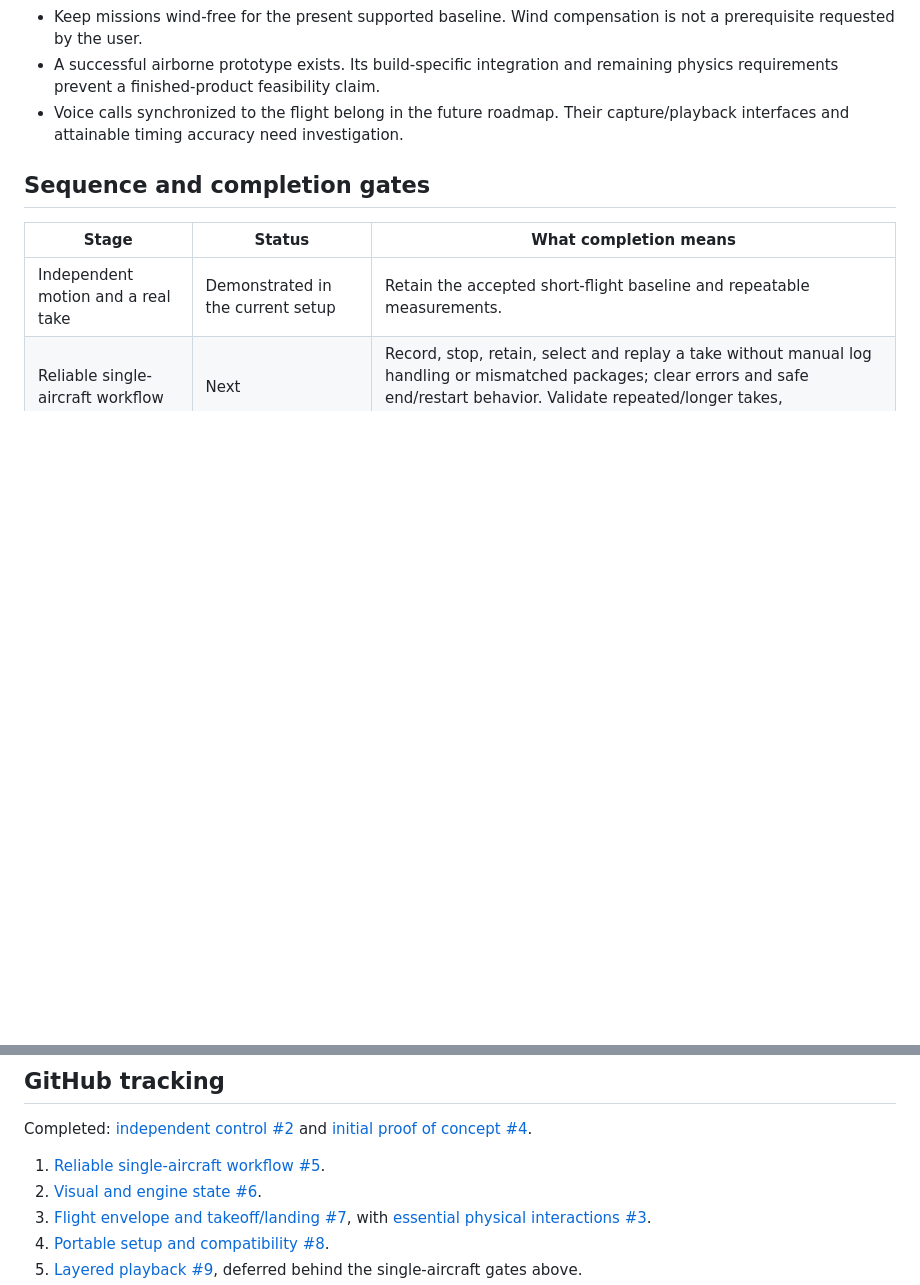
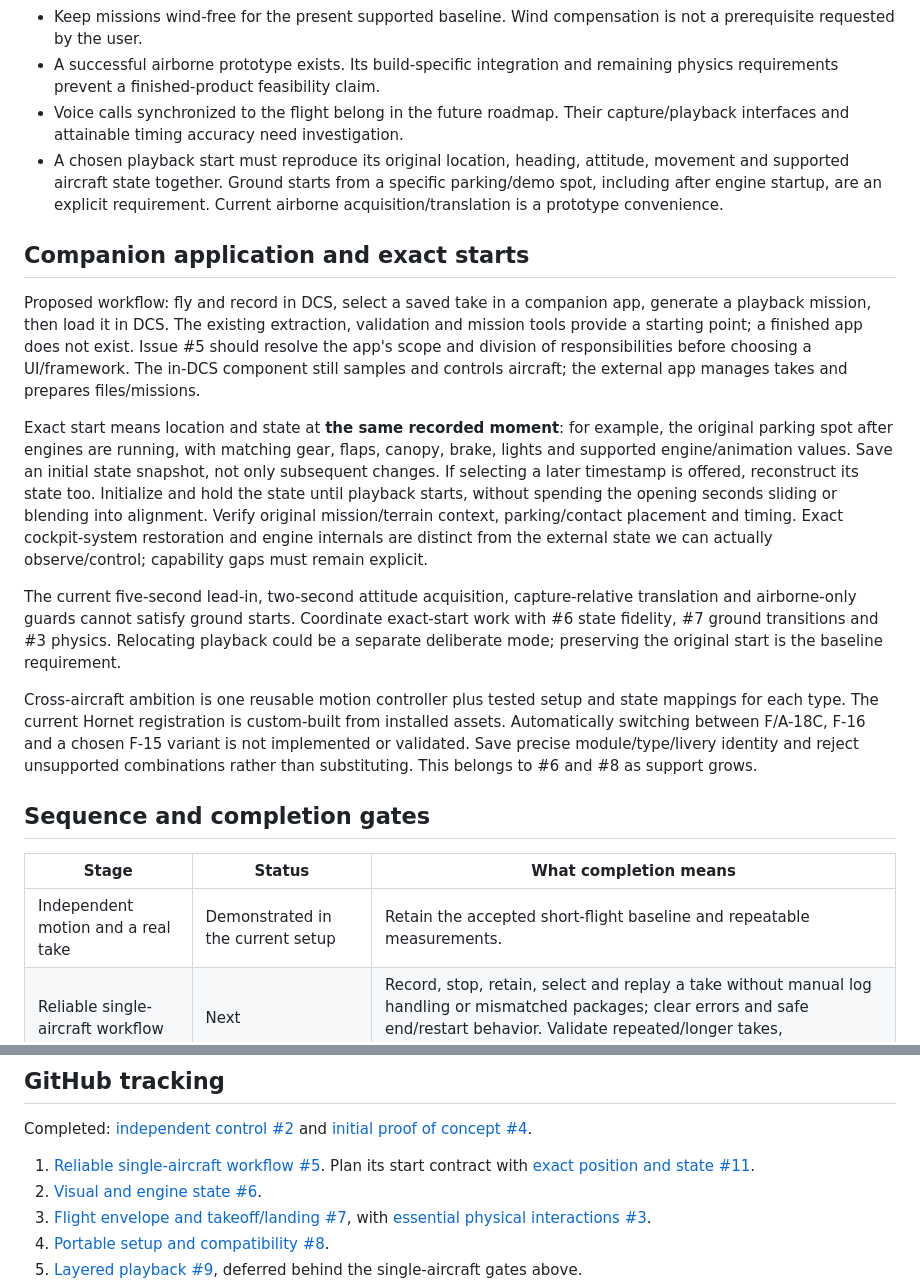
Before and after one commit to caw1517/DCSRecorder, a Markdown page: docs/ROADMAP.md, 2 parts joined by grey strips. GitHub-like rendering; blank space fills up the shorter version.

```diff
--- a/docs/ROADMAP.md
+++ b/docs/ROADMAP.md
@@ -16,6 +16,42 @@ historical experiment instructions do not override them.
   remaining physics requirements prevent a finished-product feasibility claim.
 - Voice calls synchronized to the flight belong in the future roadmap. Their
   capture/playback interfaces and attainable timing accuracy need investigation.
+- A chosen playback start must reproduce its original location, heading,
+  attitude, movement and supported aircraft state together. Ground starts from
+  a specific parking/demo spot, including after engine startup, are an explicit
+  requirement. Current airborne acquisition/translation is a prototype convenience.
+
+## Companion application and exact starts
+
+Proposed workflow: fly and record in DCS, select a saved take in a companion app,
+generate a playback mission, then load it in DCS. The existing extraction,
+validation and mission tools provide a starting point; a finished app does not
+exist. Issue #5 should resolve the app's scope and division of responsibilities
+before choosing a UI/framework. The in-DCS component still samples and controls
+aircraft; the external app manages takes and prepares files/missions.
+
+Exact start means location and state at **the same recorded moment**: for example,
+the original parking spot after engines are running, with matching gear, flaps,
+canopy, brake, lights and supported engine/animation values. Save an initial state
+snapshot, not only subsequent changes. If selecting a later timestamp is offered,
+reconstruct its state too. Initialize and hold the state until playback starts,
+without spending the opening seconds sliding or blending into alignment. Verify
+original mission/terrain context, parking/contact placement and timing. Exact
+cockpit-system restoration and engine internals are distinct from the external
+state we can actually observe/control; capability gaps must remain explicit.
+
+The current five-second lead-in, two-second attitude acquisition, capture-relative
+translation and airborne-only guards cannot satisfy ground starts. Coordinate
+exact-start work with #6 state fidelity, #7 ground transitions and #3 physics.
+Relocating playback could be a separate deliberate mode; preserving the original
+start is the baseline requirement.
+
+Cross-aircraft ambition is one reusable motion controller plus tested setup and
+state mappings for each type. The current Hornet registration is custom-built
+from installed assets. Automatically switching between F/A-18C, F-16 and a chosen
+F-15 variant is not implemented or validated. Save precise module/type/livery
+identity and reject unsupported combinations rather than substituting. This
+belongs to #6 and #8 as support grows.
 
 ## Sequence and completion gates
 
@@ -40,6 +76,7 @@ Completed: [independent control #2](https://github.com/caw1517/DCSRecorder/issue
 and [initial proof of concept #4](https://github.com/caw1517/DCSRecorder/issues/4).
 
 1. [Reliable single-aircraft workflow #5](https://github.com/caw1517/DCSRecorder/issues/5).
+   Plan its start contract with [exact position and state #11](https://github.com/caw1517/DCSRecorder/issues/11).
 2. [Visual and engine state #6](https://github.com/caw1517/DCSRecorder/issues/6).
 3. [Flight envelope and takeoff/landing #7](https://github.com/caw1517/DCSRecorder/issues/7),
    with [essential physical interactions #3](https://github.com/caw1517/DCSRecorder/issues/3).
```
Also changed, not shown: README.md (+15 -0 lines).
